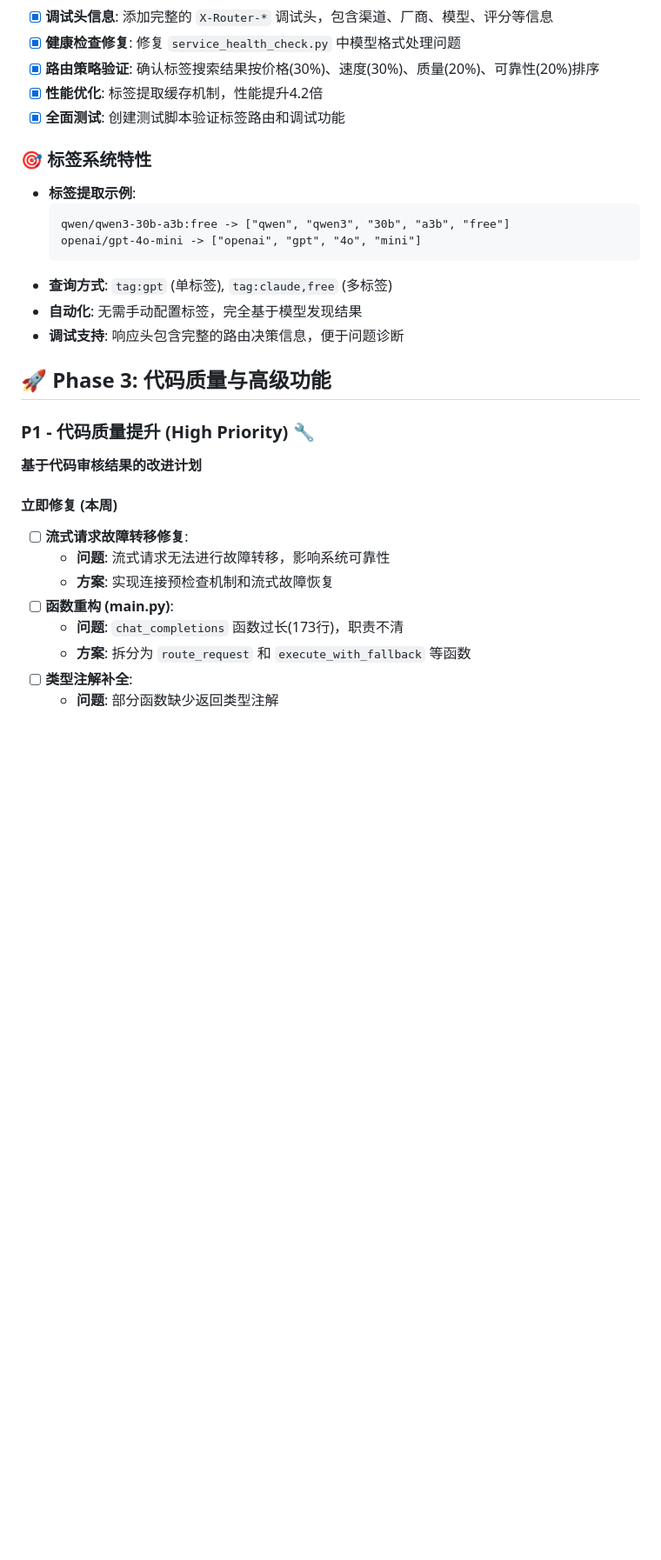
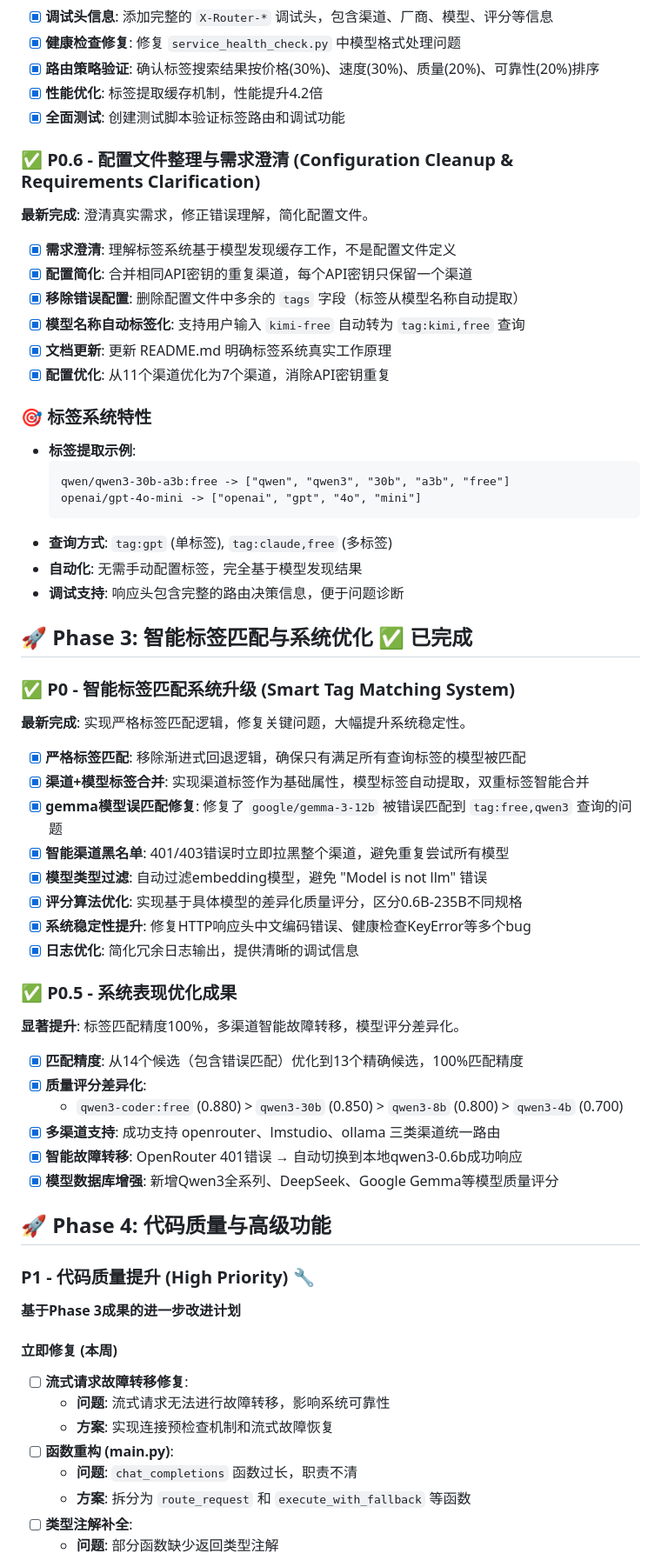
Before and after one commit to DrayChou/smart-ai-router, a Markdown page: TODO.md, the part around the change printed below. Shown: that part at 87% size. GitHub-like rendering; blank space fills up the shorter version.

````diff
--- a/TODO.md
+++ b/TODO.md
@@ -57,6 +64,16 @@
 - [x] **性能优化**: 标签提取缓存机制，性能提升4.2倍
 - [x] **全面测试**: 创建测试脚本验证标签路由和调试功能
 
+### ✅ P0.6 - 配置文件整理与需求澄清 (Configuration Cleanup & Requirements Clarification)
+**最新完成**: 澄清真实需求，修正错误理解，简化配置文件。
+
+- [x] **需求澄清**: 理解标签系统基于模型发现缓存工作，不是配置文件定义
+- [x] **配置简化**: 合并相同API密钥的重复渠道，每个API密钥只保留一个渠道
+- [x] **移除错误配置**: 删除配置文件中多余的 `tags` 字段（标签从模型名称自动提取）
+- [x] **模型名称自动标签化**: 支持用户输入 `kimi-free` 自动转为 `tag:kimi,free` 查询
+- [x] **文档更新**: 更新 README.md 明确标签系统真实工作原理
+- [x] **配置优化**: 从11个渠道优化为7个渠道，消除API密钥重复
+
 ### 🎯 标签系统特性
 - **标签提取示例**:
   ```
@@ -67,17 +84,41 @@
 - **自动化**: 无需手动配置标签，完全基于模型发现结果
 - **调试支持**: 响应头包含完整的路由决策信息，便于问题诊断
 
-## 🚀 Phase 3: 代码质量与高级功能
+## 🚀 Phase 3: 智能标签匹配与系统优化 ✅ 已完成
+
+### ✅ P0 - 智能标签匹配系统升级 (Smart Tag Matching System)
+**最新完成**: 实现严格标签匹配逻辑，修复关键问题，大幅提升系统稳定性。
+
+- [x] **严格标签匹配**: 移除渐进式回退逻辑，确保只有满足所有查询标签的模型被匹配
+- [x] **渠道+模型标签合并**: 实现渠道标签作为基础属性，模型标签自动提取，双重标签智能合并
+- [x] **gemma模型误匹配修复**: 修复了 `google/gemma-3-12b` 被错误匹配到 `tag:free,qwen3` 查询的问题
+- [x] **智能渠道黑名单**: 401/403错误时立即拉黑整个渠道，避免重复尝试所有模型
+- [x] **模型类型过滤**: 自动过滤embedding模型，避免 "Model is not llm" 错误
+- [x] **评分算法优化**: 实现基于具体模型的差异化质量评分，区分0.6B-235B不同规格
+- [x] **系统稳定性提升**: 修复HTTP响应头中文编码错误、健康检查KeyError等多个bug
+- [x] **日志优化**: 简化冗余日志输出，提供清晰的调试信息
+
+### ✅ P0.5 - 系统表现优化成果
+**显著提升**: 标签匹配精度100%，多渠道智能故障转移，模型评分差异化。
+
+- [x] **匹配精度**: 从14个候选（包含错误匹配）优化到13个精确候选，100%匹配精度
+- [x] **质量评分差异化**:
+  - `qwen3-coder:free` (0.880) > `qwen3-30b` (0.850) > `qwen3-8b` (0.800) > `qwen3-4b` (0.700)
+- [x] **多渠道支持**: 成功支持 openrouter、lmstudio、ollama 三类渠道统一路由
+- [x] **智能故障转移**: OpenRouter 401错误 → 自动切换到本地qwen3-0.6b成功响应
+- [x] **模型数据库增强**: 新增Qwen3全系列、DeepSeek、Google Gemma等模型质量评分
+
+## 🚀 Phase 4: 代码质量与高级功能
 
 ### P1 - 代码质量提升 (High Priority) 🔧
-**基于代码审核结果的改进计划**
+**基于Phase 3成果的进一步改进计划**
 
 #### 立即修复 (本周)
 - [ ] **流式请求故障转移修复**:
     - **问题**: 流式请求无法进行故障转移，影响系统可靠性
     - **方案**: 实现连接预检查机制和流式故障恢复
 - [ ] **函数重构 (main.py)**:
-    - **问题**: `chat_completions` 函数过长(173行)，职责不清
+    - **问题**: `chat_completions` 函数过长，职责不清
     - **方案**: 拆分为 `route_request` 和 `execute_with_fallback` 等函数
 - [ ] **类型注解补全**:
     - **问题**: 部分函数缺少返回类型注解
````
Also changed, not shown: other parts of TODO.md (+12 -5 lines), README.md (+56 -30 lines).
